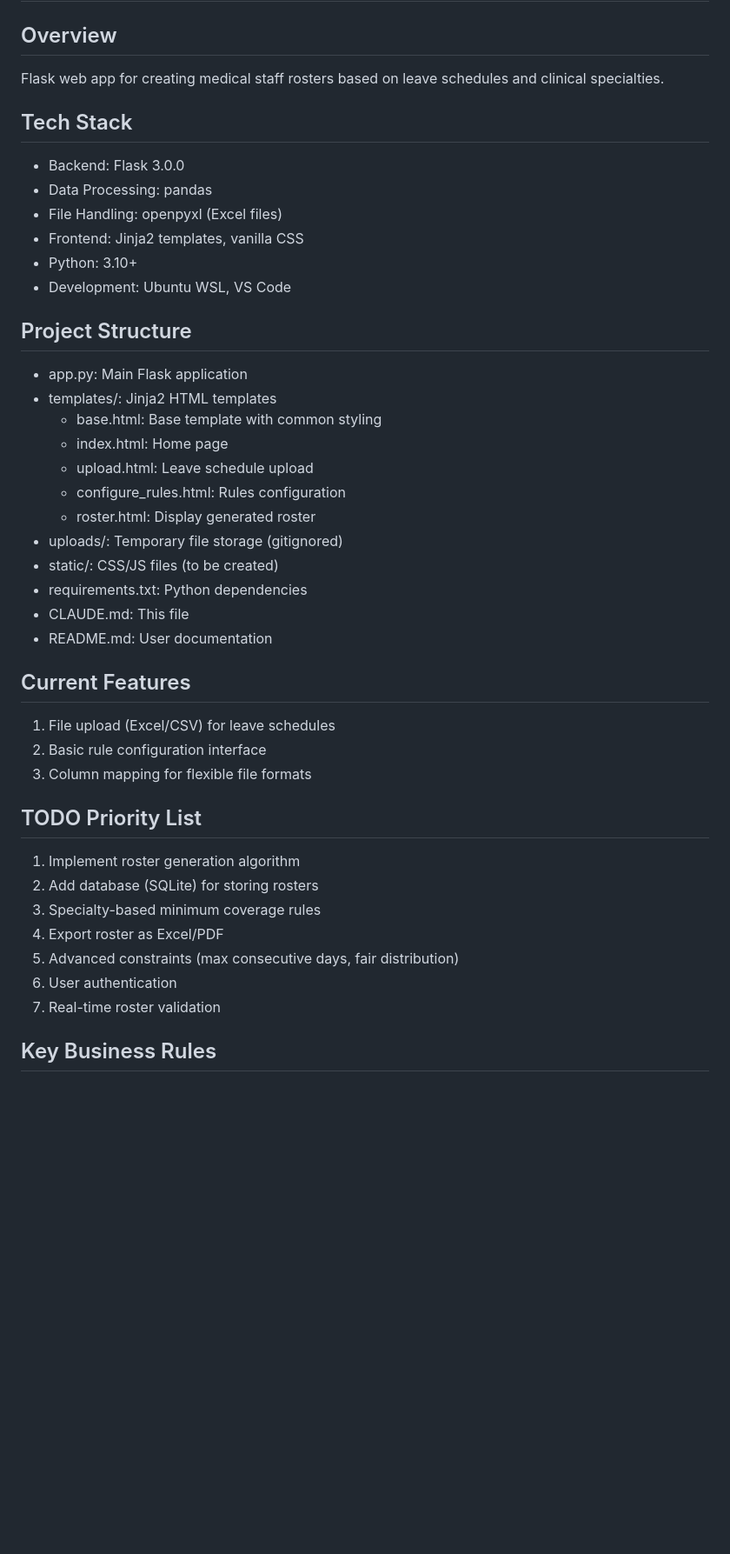
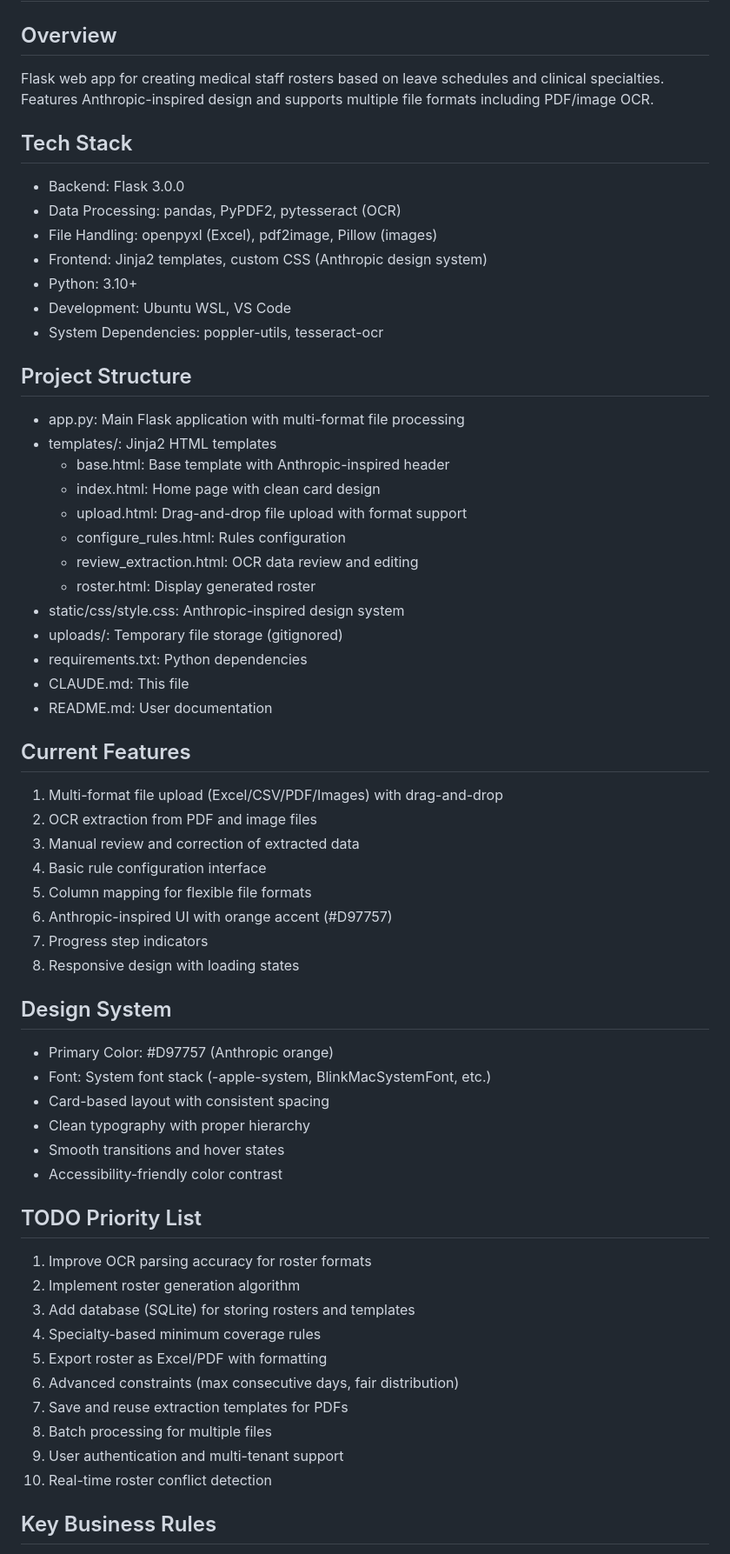
Before and after one commit to kp-chen/clinical-roster, a Markdown page: CLAUDE.md, the part around one of its changes. Shown at 87% size. Rendered like a GitHub page; blank space fills up the shorter version.

Commit message:
docs: Update CLAUDE.md with OCR support and Anthropic design changes

```diff
--- a/CLAUDE.md
+++ b/CLAUDE.md
@@ -1,43 +1,61 @@
 # Clinical Roster Builder - Project Context
 
 ## Overview
-Flask web app for creating medical staff rosters based on leave schedules and clinical specialties.
+Flask web app for creating medical staff rosters based on leave schedules and clinical specialties. Features Anthropic-inspired design and supports multiple file formats including PDF/image OCR.
 
 ## Tech Stack
 - Backend: Flask 3.0.0
-- Data Processing: pandas
-- File Handling: openpyxl (Excel files)
-- Frontend: Jinja2 templates, vanilla CSS
+- Data Processing: pandas, PyPDF2, pytesseract (OCR)
+- File Handling: openpyxl (Excel), pdf2image, Pillow (images)
+- Frontend: Jinja2 templates, custom CSS (Anthropic design system)
 - Python: 3.10+
 - Development: Ubuntu WSL, VS Code
+- System Dependencies: poppler-utils, tesseract-ocr
 
 ## Project Structure
-- app.py: Main Flask application
+- app.py: Main Flask application with multi-format file processing
 - templates/: Jinja2 HTML templates
-  - base.html: Base template with common styling
-  - index.html: Home page
-  - upload.html: Leave schedule upload
+  - base.html: Base template with Anthropic-inspired header
+  - index.html: Home page with clean card design
+  - upload.html: Drag-and-drop file upload with format support
   - configure_rules.html: Rules configuration
+  - review_extraction.html: OCR data review and editing
   - roster.html: Display generated roster
+- static/css/style.css: Anthropic-inspired design system
 - uploads/: Temporary file storage (gitignored)
-- static/: CSS/JS files (to be created)
 - requirements.txt: Python dependencies
 - CLAUDE.md: This file
 - README.md: User documentation
 
 ## Current Features
-1. File upload (Excel/CSV) for leave schedules
-2. Basic rule configuration interface
-3. Column mapping for flexible file formats
+1. Multi-format file upload (Excel/CSV/PDF/Images) with drag-and-drop
+2. OCR extraction from PDF and image files
+3. Manual review and correction of extracted data
+4. Basic rule configuration interface
+5. Column mapping for flexible file formats
+6. Anthropic-inspired UI with orange accent (#D97757)
+7. Progress step indicators
+8. Responsive design with loading states
+
+## Design System
+- Primary Color: #D97757 (Anthropic orange)
+- Font: System font stack (-apple-system, BlinkMacSystemFont, etc.)
+- Card-based layout with consistent spacing
+- Clean typography with proper hierarchy
+- Smooth transitions and hover states
+- Accessibility-friendly color contrast
 
 ## TODO Priority List
-1. Implement roster generation algorithm
-2. Add database (SQLite) for storing rosters
-3. Specialty-based minimum coverage rules
-4. Export roster as Excel/PDF
-5. Advanced constraints (max consecutive days, fair distribution)
-6. User authentication
-7. Real-time roster validation
+1. Improve OCR parsing accuracy for roster formats
+2. Implement roster generation algorithm
+3. Add database (SQLite) for storing rosters and templates
+4. Specialty-based minimum coverage rules
+5. Export roster as Excel/PDF with formatting
+6. Advanced constraints (max consecutive days, fair distribution)
+7. Save and reuse extraction templates for PDFs
+8. Batch processing for multiple files
+9. User authentication and multi-tenant support
+10. Real-time roster conflict detection
 
 ## Key Business Rules
 - Each day must have minimum staff coverage
```
Also changed, not shown: other parts of CLAUDE.md (+72 -13 lines).
